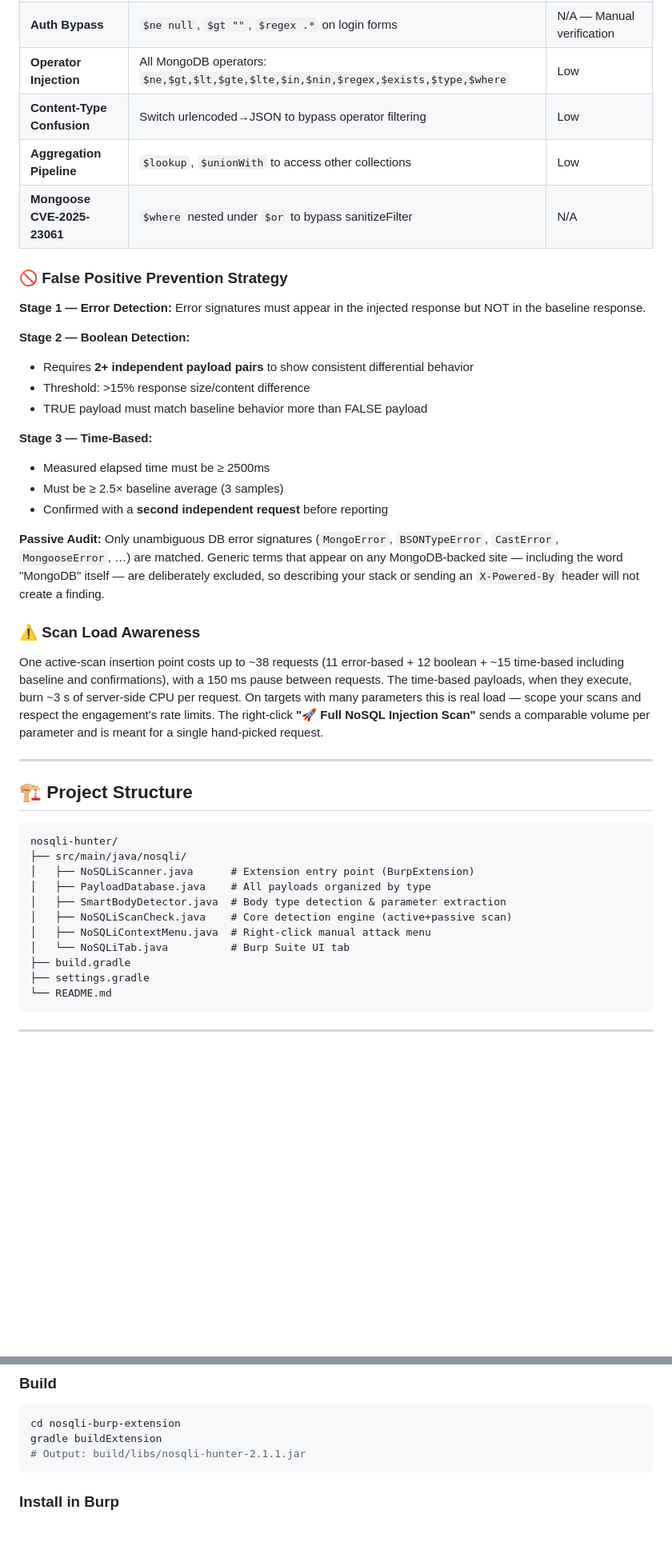
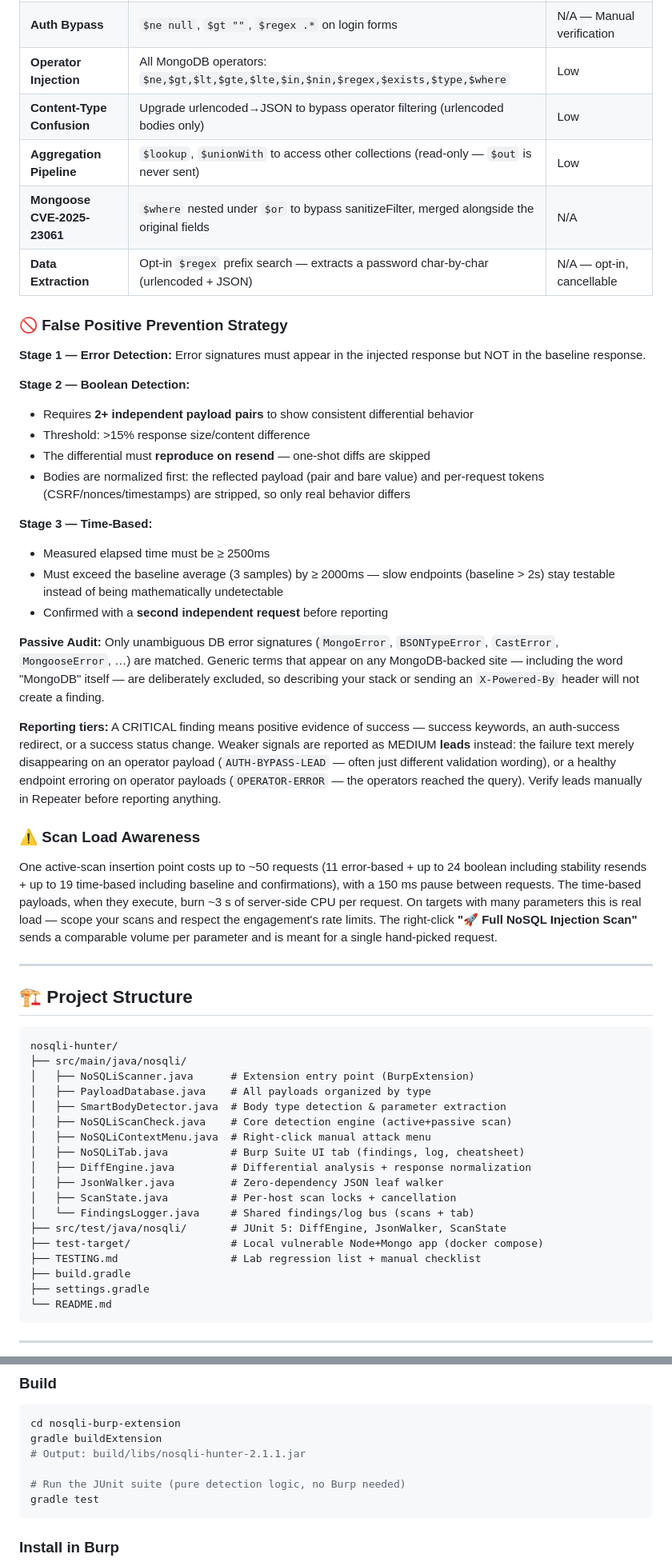
Before and after one commit to 0xsl4m/NOSQLi-Burp-extension, a Markdown page: README.md, 2 parts joined by grey strips. Shown at 80% size. Rendered like a GitHub page; blank space fills up the shorter version.

Commit message:
refresh README for v2.1.1 detection changes
- boolean stage no longer requires TRUE-closer-to-baseline; describes
  normalization and the resend-stability rule instead
- time thresholds are baseline-aware (elapsed minus baseline >= 2s)
- document the CRITICAL-vs-MEDIUM-lead reporting tiers
- add Data Extraction and Mongoose CVE to the techniques table and the
  menu tree; note CT confusion runs on urlencoded bodies only and that
  $out is never sent
- project structure now lists DiffEngine/JsonWalker/ScanState/FindingsLogger,
  the test suite, and the docker test target; add gradle test to build
- drop the stray generated footer line

````diff
--- a/README.md
+++ b/README.md
@@ -29,9 +29,10 @@ Automatically detects and handles all request formats:
 | **Time-Based SSJS** | JavaScript `while(new Date()-t<3000)` delay | Low — 2 confirmations |
 | **Auth Bypass** | `$ne null`, `$gt ""`, `$regex .*` on login forms | N/A — Manual verification |
 | **Operator Injection** | All MongoDB operators: `$ne,$gt,$lt,$gte,$lte,$in,$nin,$regex,$exists,$type,$where` | Low |
-| **Content-Type Confusion** | Switch urlencoded→JSON to bypass operator filtering | Low |
-| **Aggregation Pipeline** | `$lookup`, `$unionWith` to access other collections | Low |
-| **Mongoose CVE-2025-23061** | `$where` nested under `$or` to bypass sanitizeFilter | N/A |
+| **Content-Type Confusion** | Upgrade urlencoded→JSON to bypass operator filtering (urlencoded bodies only) | Low |
+| **Aggregation Pipeline** | `$lookup`, `$unionWith` to access other collections (read-only — `$out` is never sent) | Low |
+| **Mongoose CVE-2025-23061** | `$where` nested under `$or` to bypass sanitizeFilter, merged alongside the original fields | N/A |
+| **Data Extraction** | Opt-in `$regex` prefix search — extracts a password char-by-char (urlencoded + JSON) | N/A — opt-in, cancellable |
 
 ### 🚫 False Positive Prevention Strategy
 
@@ -41,11 +42,15 @@ Error signatures must appear in the injected response but NOT in the baseline re
 **Stage 2 — Boolean Detection:**
 - Requires **2+ independent payload pairs** to show consistent differential behavior
 - Threshold: >15% response size/content difference
-- TRUE payload must match baseline behavior more than FALSE payload
+- The differential must **reproduce on resend** — one-shot diffs are skipped
+- Bodies are normalized first: the reflected payload (pair and bare value)
+  and per-request tokens (CSRF/nonces/timestamps) are stripped, so only
+  real behavior differs
 
 **Stage 3 — Time-Based:**
 - Measured elapsed time must be ≥ 2500ms
-- Must be ≥ 2.5× baseline average (3 samples)
+- Must exceed the baseline average (3 samples) by ≥ 2000ms — slow endpoints
+  (baseline > 2s) stay testable instead of being mathematically undetectable
 - Confirmed with a **second independent request** before reporting
 
 **Passive Audit:**
@@ -55,10 +60,20 @@ MongoDB-backed site — including the word "MongoDB" itself — are deliberately
 excluded, so describing your stack or sending an `X-Powered-By` header will not
 create a finding.
 
+**Reporting tiers:**
+A CRITICAL finding means positive evidence of success — success keywords, an
+auth-success redirect, or a success status change. Weaker signals are reported
+as MEDIUM **leads** instead: the failure text merely disappearing on an
+operator payload (`AUTH-BYPASS-LEAD` — often just different validation
+wording), or a healthy endpoint erroring on operator payloads
+(`OPERATOR-ERROR` — the operators reached the query). Verify leads manually in
+Repeater before reporting anything.
+
 ### ⚠️ Scan Load Awareness
 
-One active-scan insertion point costs up to ~38 requests (11 error-based +
-12 boolean + ~15 time-based including baseline and confirmations), with a
+One active-scan insertion point costs up to ~50 requests (11 error-based +
+up to 24 boolean including stability resends + up to 19 time-based including
+baseline and confirmations), with a
 150 ms pause between requests. The time-based payloads, when they execute,
 burn ~3 s of server-side CPU per request. On targets with many parameters this
 is real load — scope your scans and respect the engagement's rate limits.
@@ -77,7 +92,14 @@ nosqli-hunter/
 │   ├── SmartBodyDetector.java  # Body type detection & parameter extraction
 │   ├── NoSQLiScanCheck.java    # Core detection engine (active+passive scan)
 │   ├── NoSQLiContextMenu.java  # Right-click manual attack menu
-│   └── NoSQLiTab.java          # Burp Suite UI tab
+│   ├── NoSQLiTab.java          # Burp Suite UI tab (findings, log, cheatsheet)
+│   ├── DiffEngine.java         # Differential analysis + response normalization
+│   ├── JsonWalker.java         # Zero-dependency JSON leaf walker
+│   ├── ScanState.java          # Per-host scan locks + cancellation
+│   └── FindingsLogger.java     # Shared findings/log bus (scans + tab)
+├── src/test/java/nosqli/       # JUnit 5: DiffEngine, JsonWalker, ScanState
+├── test-target/                # Local vulnerable Node+Mongo app (docker compose)
+├── TESTING.md                  # Lab regression list + manual checklist
 ├── build.gradle
 ├── settings.gradle
 └── README.md
@@ -97,6 +119,9 @@ nosqli-hunter/
 cd nosqli-burp-extension
 gradle buildExtension
 # Output: build/libs/nosqli-hunter-2.1.1.jar
+
+# Run the JUnit suite (pure detection logic, no Burp needed)
+gradle test
 ```
 
 ### Install in Burp
````
Also changed, not shown: other parts of README.md (+19 -10 lines).
